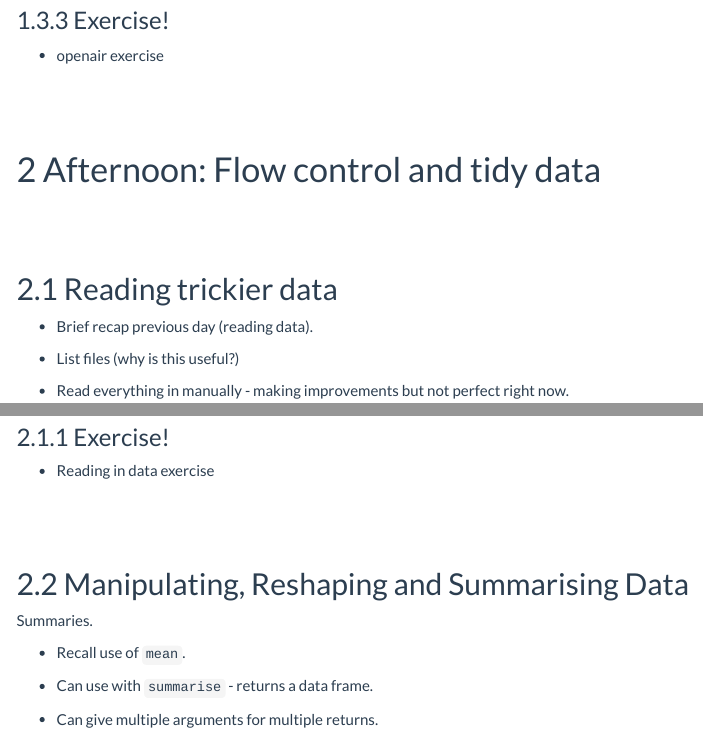
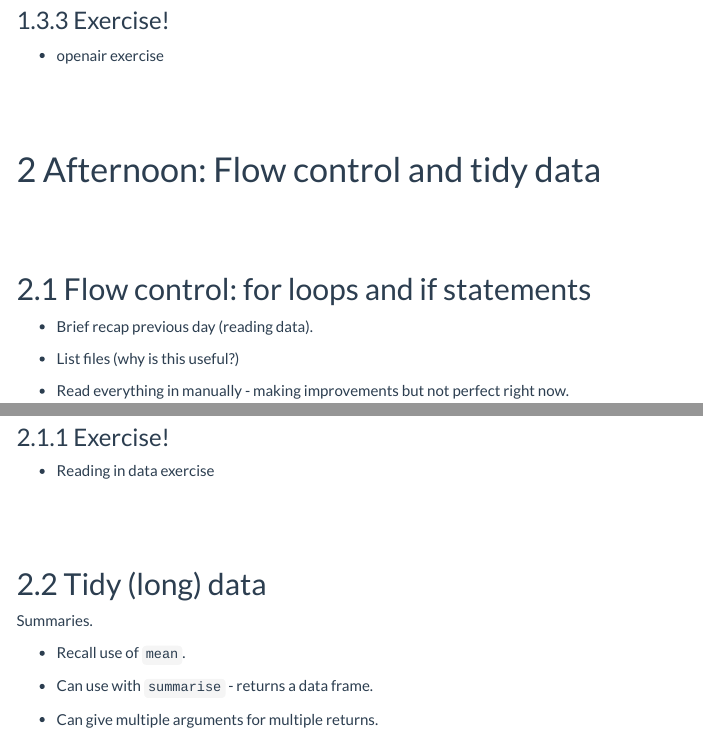
Before and after one commit to lucy-web-0812/r-course, an R Markdown document (courses/r-intro/docs/presenters_reference.Rmd): the page in a window 1100 px wide, from 8550 px down, and a second part further down, joined at a grey line. Rendered offline with R 4.5, knitr and Pandoc, with nearby package versions; menus at the side of the page are left out.

Commit message:
Minor text changes

```diff
--- a/courses/r-intro/docs/presenters_reference.Rmd
+++ b/courses/r-intro/docs/presenters_reference.Rmd
@@ -438,7 +438,7 @@ polarPlot(my1, pol = "no")
 
 # Afternoon: Flow control and tidy data
 
-## Reading trickier data
+## Flow control: for loops and if statements
 
 -  Brief recap previous day (reading data).
 
@@ -754,7 +754,7 @@ all_sites |> count(site)
 
   - Reading in data exercise
 
-## Manipulating, Reshaping and Summarising Data
+## Tidy (long) data
 
 Summaries.
 
```
Also changed, not shown: 1 other file.
